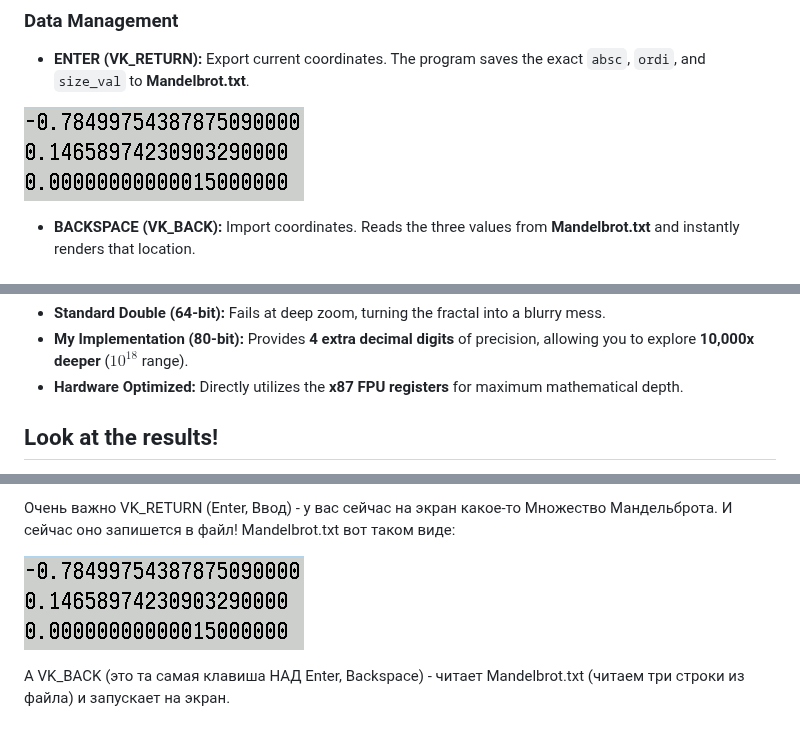
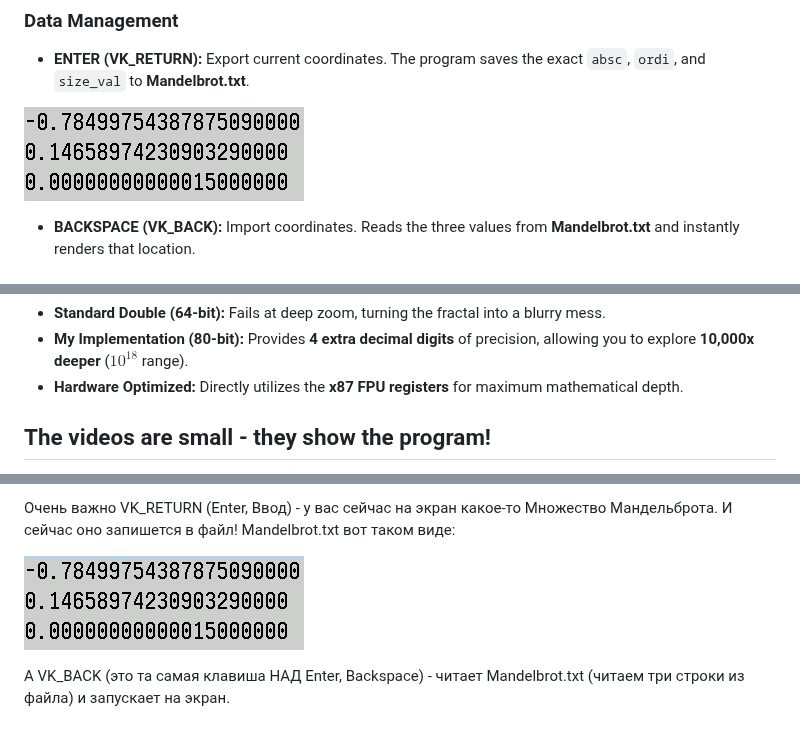
Before and after one commit to Divetoxx/Mandelbrot-2, a Markdown page: README.md, 3 parts joined by grey strips. Rendered like a GitHub page.

Commit message:
Automation

```diff
--- a/README.md
+++ b/README.md
@@ -55,7 +55,7 @@ const long double PRESETS[8][3] = {
 ### Data Management
 *   **ENTER (VK_RETURN):** Export current coordinates. The program saves the exact `absc`, `ordi`, and `size_val` to **Mandelbrot.txt**.
 
-![Mandelbrot txt](1.png)
+![Mandelbrot txt](Mandelbrot.png)
 
 *   **BACKSPACE (VK_BACK):** Import coordinates. Reads the three values from **Mandelbrot.txt** and instantly renders that location.
 
@@ -73,5 +73,5 @@ This project leverages **80-bit Extended Precision Arithmetic** (`long double`)
 *   **My Implementation (80-bit):** Provides **4 extra decimal digits** of precision, allowing you to explore **10,000x deeper** ($10^{18}$ range).
 *   **Hardware Optimized:** Directly utilizes the **x87 FPU registers** for maximum mathematical depth.
 
-## Look at the results!
+## The videos are small - they show the program!
 
@@ -132,7 +132,7 @@ VK_UP (Стрелка ВВЕРХ) и VK_DOWN (Стрелка ВНИЗ) - уве
 Очень важно VK_RETURN (Enter, Ввод) - у вас сейчас на экран какое-то Множество Мандельброта.
 И сейчас оно запишется в файл! Mandelbrot.txt вот таком виде:
 
-![Mandelbrot txt](1.png)
+![Mandelbrot txt](Mandelbrot.png)
 
 А VK_BACK (это та самая клавиша НАД Enter, Backspace) - читает Mandelbrot.txt (читаем три строки из файла) и запускает на экран.
 
```
Also changed, not shown: other parts of README.md (+3 -3 lines), Mandelbrot.png (renamed from 1.png), 4 other files.
